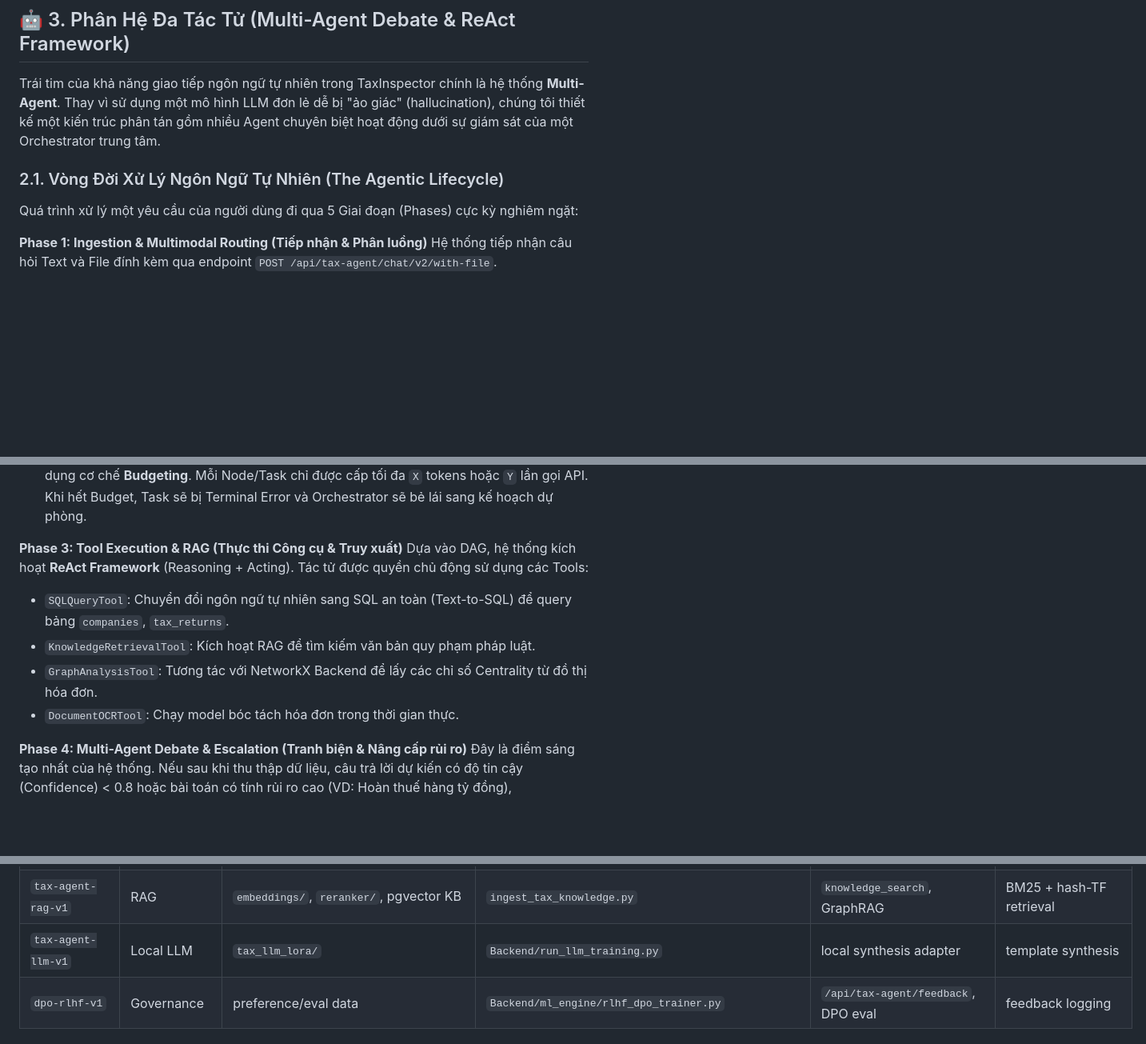
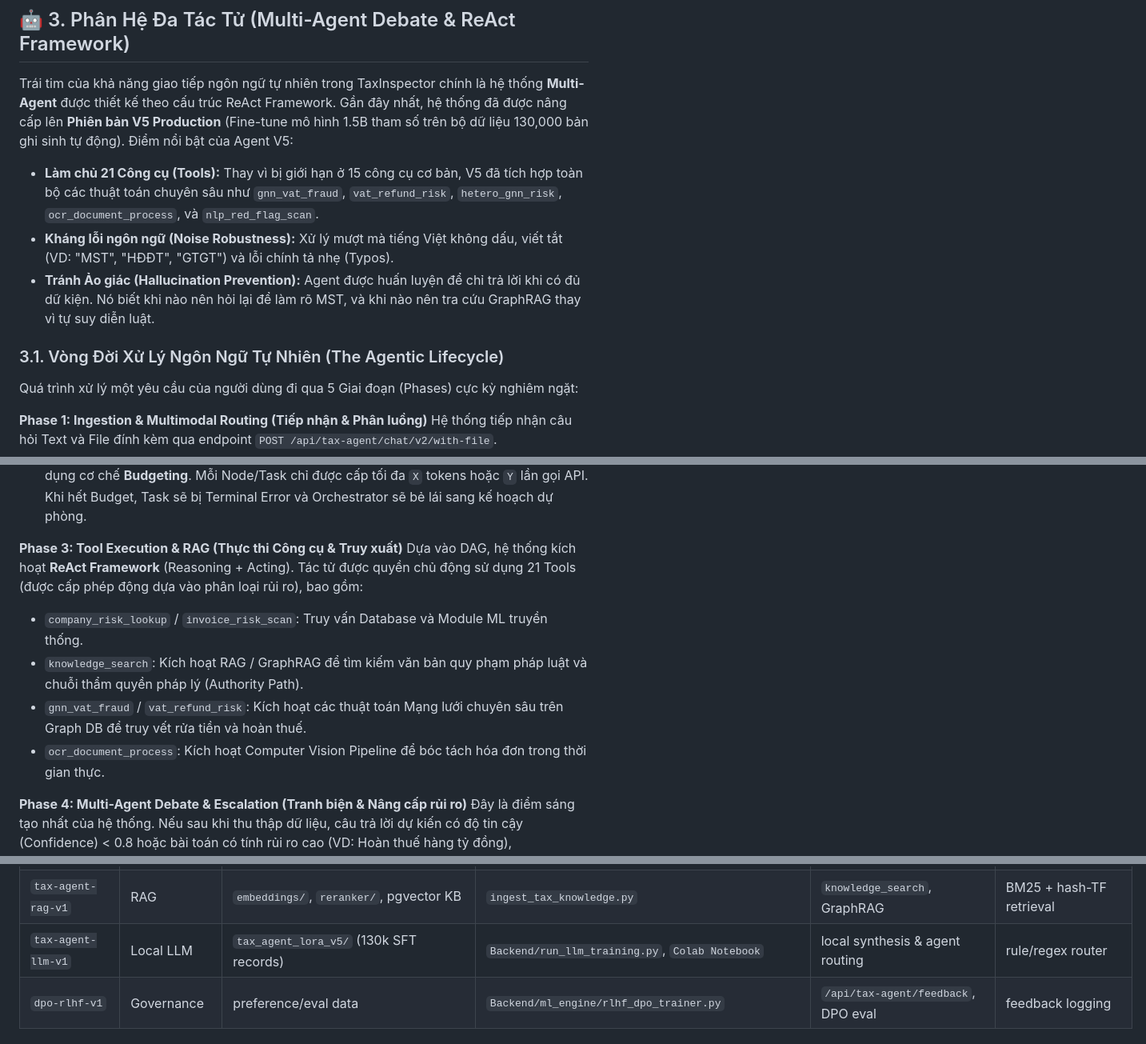
Before and after one commit to TruongVinhKiet/Vietnam-TaxInspector, a Markdown page: README.md, 3 parts joined by grey strips. Shown at 80% size. GitHub-like rendering; blank space fills up the shorter version.

Commit message:
docs: update README with Agent V5 Production features

```diff
--- a/README.md
+++ b/README.md
@@ -59,9 +59,12 @@ Hệ thống được thiết kế tối giản, loại bỏ các chi tiết th
 
 ## 🤖 3. Phân Hệ Đa Tác Tử (Multi-Agent Debate & ReAct Framework)
 
-Trái tim của khả năng giao tiếp ngôn ngữ tự nhiên trong TaxInspector chính là hệ thống **Multi-Agent**. Thay vì sử dụng một mô hình LLM đơn lẻ dễ bị "ảo giác" (hallucination), chúng tôi thiết kế một kiến trúc phân tán gồm nhiều Agent chuyên biệt hoạt động dưới sự giám sát của một Orchestrator trung tâm.
+Trái tim của khả năng giao tiếp ngôn ngữ tự nhiên trong TaxInspector chính là hệ thống **Multi-Agent** được thiết kế theo cấu trúc ReAct Framework. Gần đây nhất, hệ thống đã được nâng cấp lên **Phiên bản V5 Production** (Fine-tune mô hình 1.5B tham số trên bộ dữ liệu 130,000 bản ghi sinh tự động). Điểm nổi bật của Agent V5:
+- **Làm chủ 21 Công cụ (Tools):** Thay vì bị giới hạn ở 15 công cụ cơ bản, V5 đã tích hợp toàn bộ các thuật toán chuyên sâu như `gnn_vat_fraud`, `vat_refund_risk`, `hetero_gnn_risk`, `ocr_document_process`, và `nlp_red_flag_scan`.
+- **Kháng lỗi ngôn ngữ (Noise Robustness):** Xử lý mượt mà tiếng Việt không dấu, viết tắt (VD: "MST", "HĐĐT", "GTGT") và lỗi chính tả nhẹ (Typos).
+- **Tránh Ảo giác (Hallucination Prevention):** Agent được huấn luyện để chỉ trả lời khi có đủ dữ kiện. Nó biết khi nào nên hỏi lại để làm rõ MST, và khi nào nên tra cứu GraphRAG thay vì tự suy diễn luật.
 
-### 2.1. Vòng Đời Xử Lý Ngôn Ngữ Tự Nhiên (The Agentic Lifecycle)
+### 3.1. Vòng Đời Xử Lý Ngôn Ngữ Tự Nhiên (The Agentic Lifecycle)
 
 Quá trình xử lý một yêu cầu của người dùng đi qua 5 Giai đoạn (Phases) cực kỳ nghiêm ngặt:
 
@@ -82,11 +85,11 @@ Một câu hỏi phức tạp (VD: "Phân tích rủi ro của công ty A và đ
 - Để chống vòng lặp vô hạn (Infinite Loop) - một lỗi phổ biến của AutoGPT, hệ thống áp dụng cơ chế **Budgeting**. Mỗi Node/Task chỉ được cấp tối đa `X` tokens hoặc `Y` lần gọi API. Khi hết Budget, Task sẽ bị Terminal Error và Orchestrator sẽ bẻ lái sang kế hoạch dự phòng.
 
 **Phase 3: Tool Execution & RAG (Thực thi Công cụ & Truy xuất)**
-Dựa vào DAG, hệ thống kích hoạt **ReAct Framework** (Reasoning + Acting). Tác tử được quyền chủ động sử dụng các Tools:
-- `SQLQueryTool`: Chuyển đổi ngôn ngữ tự nhiên sang SQL an toàn (Text-to-SQL) để query bảng `companies`, `tax_returns`.
-- `KnowledgeRetrievalTool`: Kích hoạt RAG để tìm kiếm văn bản quy phạm pháp luật.
-- `GraphAnalysisTool`: Tương tác với NetworkX Backend để lấy các chỉ số Centrality từ đồ thị hóa đơn.
-- `DocumentOCRTool`: Chạy model bóc tách hóa đơn trong thời gian thực.
+Dựa vào DAG, hệ thống kích hoạt **ReAct Framework** (Reasoning + Acting). Tác tử được quyền chủ động sử dụng 21 Tools (được cấp phép động dựa vào phân loại rủi ro), bao gồm:
+- `company_risk_lookup` / `invoice_risk_scan`: Truy vấn Database và Module ML truyền thống.
+- `knowledge_search`: Kích hoạt RAG / GraphRAG để tìm kiếm văn bản quy phạm pháp luật và chuỗi thẩm quyền pháp lý (Authority Path).
+- `gnn_vat_fraud` / `vat_refund_risk`: Kích hoạt các thuật toán Mạng lưới chuyên sâu trên Graph DB để truy vết rửa tiền và hoàn thuế.
+- `ocr_document_process`: Kích hoạt Computer Vision Pipeline để bóc tách hóa đơn trong thời gian thực.
 
 **Phase 4: Multi-Agent Debate & Escalation (Tranh biện & Nâng cấp rủi ro)**
 Đây là điểm sáng tạo nhất của hệ thống. Nếu sau khi thu thập dữ liệu, câu trả lời dự kiến có độ tin cậy (Confidence) < 0.8 hoặc bài toán có tính rủi ro cao (VD: Hoàn thuế hàng tỷ đồng), Orchestrator sẽ không trả lời ngay mà tạo ra một **Cuộc Tranh Biện (Debate)** nội bộ.
@@ -398,7 +401,7 @@ Nguồn chuẩn kỹ thuật của danh mục model nằm tại `Backend/ml_engi
 | `ocr-document-v1` | OCR | `table_transformer/`, OCR engines | `download_table_models.py` | `/api/ml/ocr/*`, `ocr_document_process` | PaddleOCR -> EasyOCR -> Tesseract -> regex_only |
 | `tax-agent-intent-v1` | Tax Agent | `tax_agent_intent_model.joblib`, `tax_agent_intent_vectorizer.joblib` | `Backend/ml_engine/train_tax_agent_intent.py` | `/api/tax-agent/chat/v2` | rule/regex router |
 | `tax-agent-rag-v1` | RAG | `embeddings/`, `reranker/`, pgvector KB | `ingest_tax_knowledge.py` | `knowledge_search`, GraphRAG | BM25 + hash-TF retrieval |
-| `tax-agent-llm-v1` | Local LLM | `tax_llm_lora/` | `Backend/run_llm_training.py` | local synthesis adapter | template synthesis |
+| `tax-agent-llm-v1` | Local LLM | `tax_agent_lora_v5/` (130k SFT records) | `Backend/run_llm_training.py`, `Colab Notebook` | local synthesis & agent routing | rule/regex router |
 | `dpo-rlhf-v1` | Governance | preference/eval data | `Backend/ml_engine/rlhf_dpo_trainer.py` | `/api/tax-agent/feedback`, DPO eval | feedback logging |
 
 #### 12.2.1. Reproducible Experimental Evaluation
```
